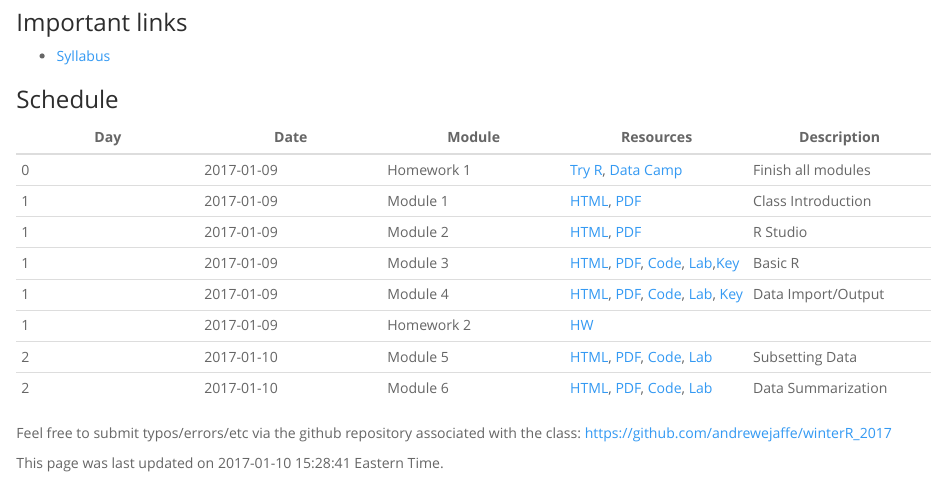
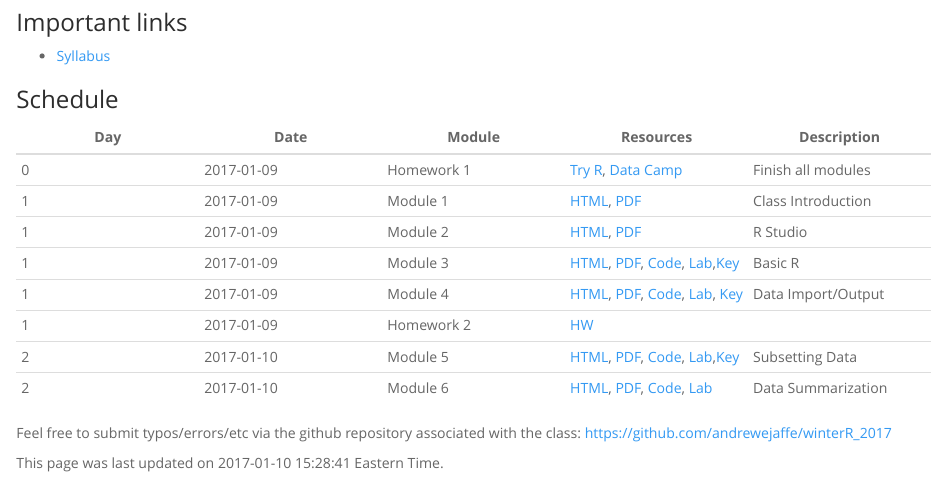
Before and after one commit to andrewejaffe/winterR_2017, an R Markdown document (index.Rmd): the page in a window 1100 px wide, from 240 px down. Rendered offline with R 4.5, knitr and Pandoc, with nearby package versions.

Commit message:
update lab5 key + website

```diff
--- a/Subsetting_Data_in_R/lab/Subsetting_Data_in_R_Lab_Key.R
+++ b/Subsetting_Data_in_R/lab/Subsetting_Data_in_R_Lab_Key.R
@@ -15,6 +15,9 @@ head(mtcars)
 
 # 2. What class is `mtcars`?
 class(mtcars)
+tbl = as.tbl(mtcars)
+tbl$car = rownames(tbl)
+tbl = select(tbl, car, everything())
 
 # 3. How many observations (rows) and variables (columns) are in the `mtcars` dataset?
 dim(mtcars)
@@ -34,6 +37,7 @@ length(which(mtcars$mpg > 20))
 # 		per gallon (mpg) of fuel efficiency and have more than
 #		100 horsepower (hp) - how many are there?
 mtcars %>% filter(mpg < 16 & hp > 100) %>% nrow
+mtcars %>% filter(mpg < 16,  hp > 100) %>% nrow
 sum(mtcars$mpg < 16 & mtcars$hp > 100)
 
 
@@ -41,18 +45,13 @@ sum(mtcars$mpg < 16 & mtcars$hp > 100)
 #		wt, qsec, and hp for only the cars that have 8 cylinders
 #		and assign this object to `carsSub` -
 #		what are the dimensions of this dataset?
-carsSub = mtcars %>%
+carsSub = tbl %>%
   filter(cyl == 8) %>%
-  select(wt, qsec, hp)
-carsSub = mtcars[
-    mtcars$cyl == 8, c("wt", "qsec", "hp")]
+  select(car, wt, qsec, hp)
+carsSub = mtcars[mtcars$cyl == 8, c("wt", "qsec", "hp")]
 
 # 7. Convert the column names of `carsSub` to all upper case
-cn = colnames(carsSub)
-cn = toupper(cn)
-colnames(carsSub) = cn
 colnames(carsSub) = colnames(carsSub) %>% toupper
-
 colnames(carsSub) = toupper(colnames(carsSub))
 
 # 8. Re-order the rows of `carsSub` by weight in increasing order
@@ -66,4 +65,4 @@ cars = mtcars
 cars = rename(cars, MPG = mpg)
 
 # 10. Subset the columns from mtcars that end in "p" and call it pvars
-pvars = select(carsSub, ends_with("p"))
+pvars = select(tbl, car, ends_with("p"))
--- a/index.Rmd
+++ b/index.Rmd
@@ -32,7 +32,7 @@ Winter R 2017
 | 1  | 2017-01-09  | Module 3  | [HTML](Basic_R/lecture/Basic_R.html), [PDF](Basic_R/lecture/Basic_R.pdf), [Code](Basic_R/lecture/Basic_R.R), [Lab](Basic_R/lab/Basic_R_Lab.R),[Key](Basic_R/lab/Basic_R_Lab_Key.R)| Basic R|
 | 1  | 2017-01-09  | Module 4  | [HTML](Data_IO/lecture/Data_IO.html), [PDF](Data_IO/lecture/Data_IO.pdf), [Code](Data_IO/lecture/Data_IO.R), [Lab](Data_IO/lab/Data_IO_Lab.R), [Key](Data_IO/lab/Data_IO_Lab_Key.R)| Data Import/Output  |
 | 1  | 2017-01-09  | Homework 2  | [HW ](HW/homework2.R)  |   |
-| 2  | 2017-01-10  | Module 5  | [HTML](Subsetting_Data_in_R/lecture/Subsetting_Data_in_R.html), [PDF](Subsetting_Data_in_R/lecture/Subsetting_Data_in_R.pdf), [Code](Subsetting_Data_in_R/lecture/Subsetting_Data_in_R.R),  [Lab](Subsetting_Data_in_R/lab/Subsetting_Data_in_R_Lab.R) <!--,[Key](Subsetting_Data_in_R/lab/Subsetting_Data_in_R_Lab_Key.R)--> | Subsetting Data |
+| 2  | 2017-01-10  | Module 5  | [HTML](Subsetting_Data_in_R/lecture/Subsetting_Data_in_R.html), [PDF](Subsetting_Data_in_R/lecture/Subsetting_Data_in_R.pdf), [Code](Subsetting_Data_in_R/lecture/Subsetting_Data_in_R.R),  [Lab](Subsetting_Data_in_R/lab/Subsetting_Data_in_R_Lab.R),[Key](Subsetting_Data_in_R/lab/Subsetting_Data_in_R_Lab_Key.R)| Subsetting Data |
 | 2  | 2017-01-10 | Module 6 | [HTML](Data_Summarization/lecture/Data_Summarization.html), [PDF](Data_Summarization/lecture/Data_Summarization.pdf), [Code](Data_Summarization/lecture/Data_Summarization.R), [Lab](Data_Summarization/lab/Data_Summarization_Lab.R) <!--,[Key](Data_Summarization/lab/Data_Summarization_Lab_Key.R)--> | Data Summarization |
 <!--
 | 3  | 2017-01-10 | Module 5  | [HTML](Data_Classes/lecture/Data_Classes.html), [PDF](Data_Classes/lecture/Data_Classes.pdf), [Code](Data_Classes/lecture/Data_Classes.R) | Data Classes
```
Also changed, not shown: index.html.
